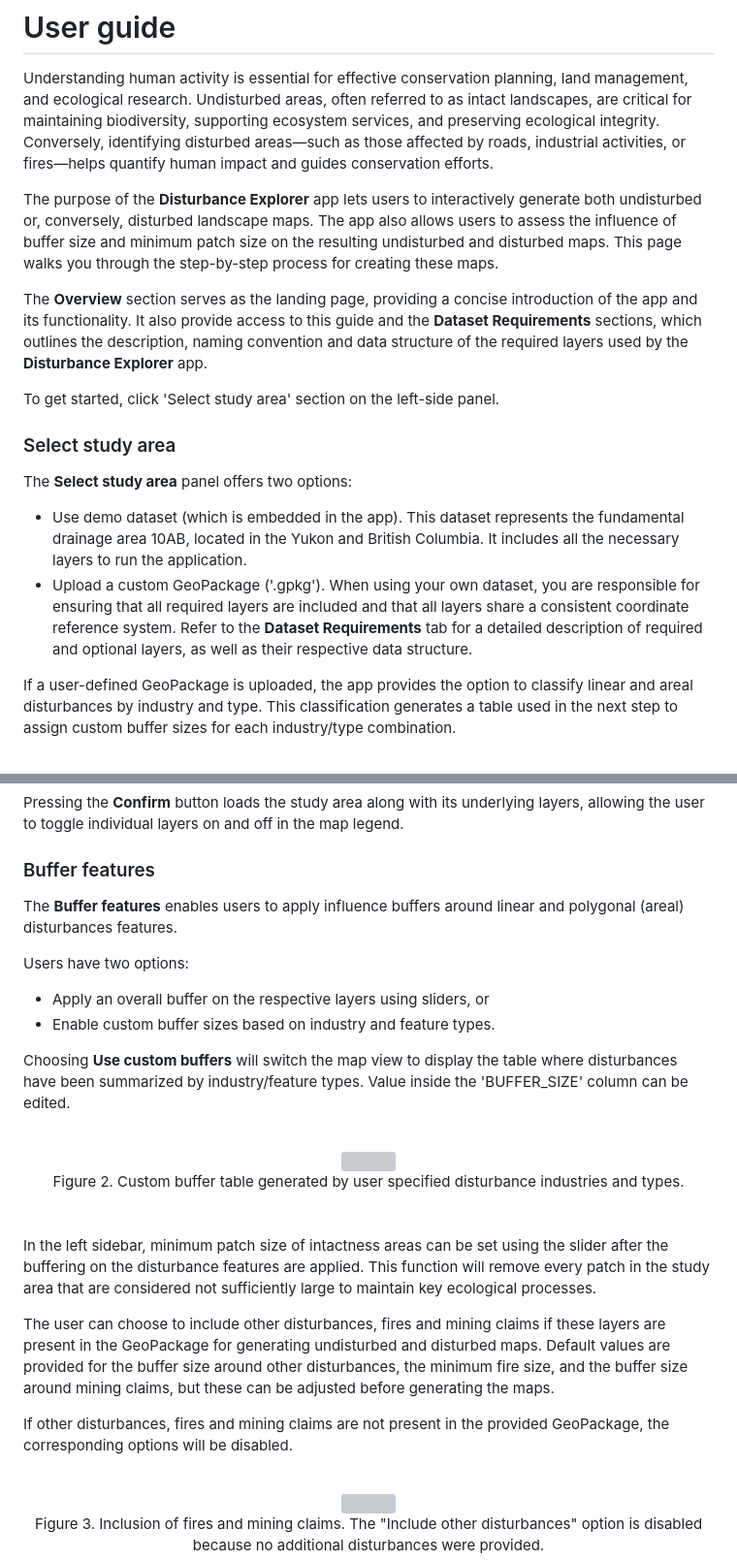
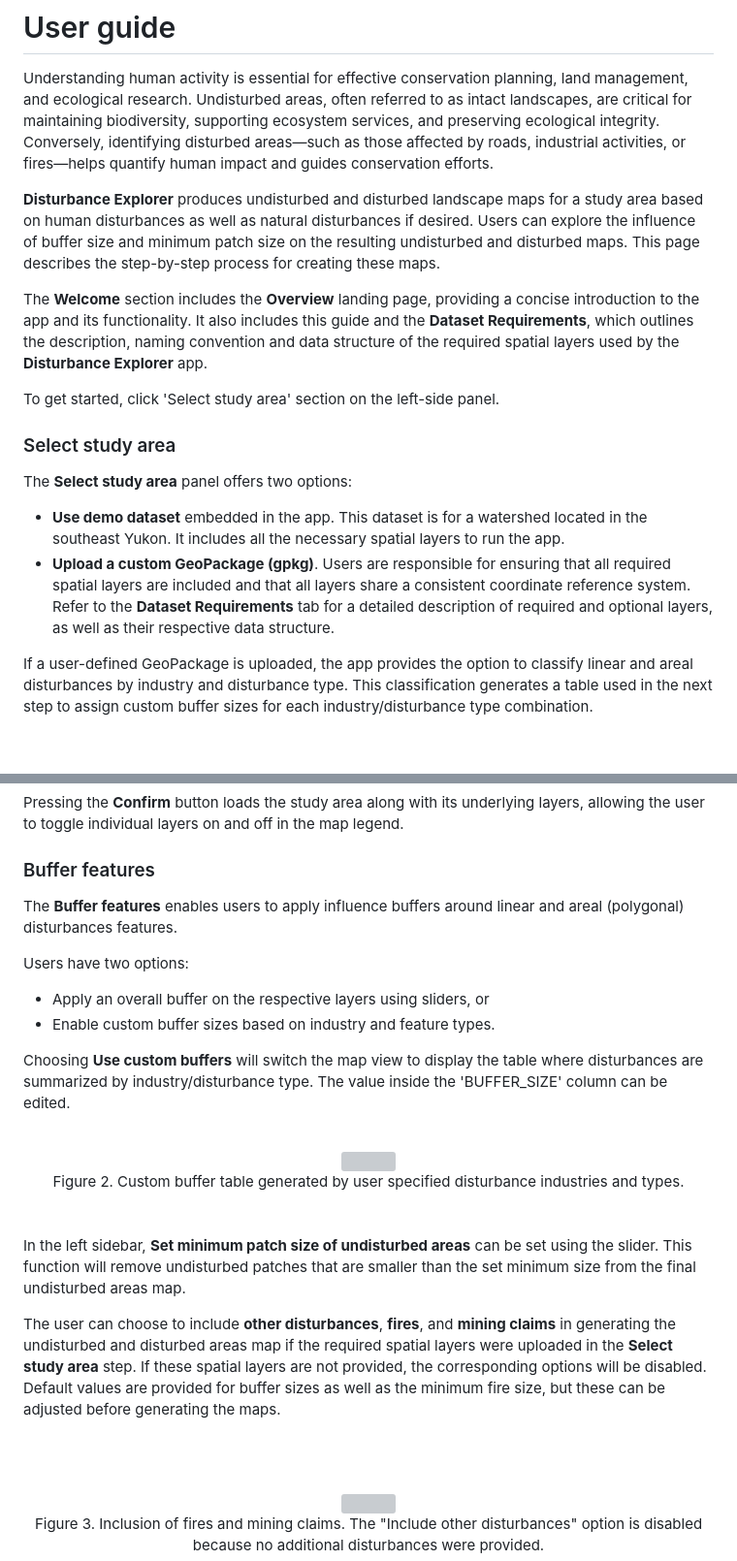
Before and after one commit to beaconsproject/disturbance_explorer, a Markdown page: docs/user_guide.md, 2 parts joined by grey strips. Shown at 97% size. Drawn GitHub-style; grey boxes are pictures that could not be loaded.

```diff
--- a/docs/user_guide.md
+++ b/docs/user_guide.md
@@ -8,12 +8,12 @@ Understanding human activity is essential for effective conservation planning, l
 intact landscapes, are critical for maintaining biodiversity, supporting ecosystem services, and preserving ecological integrity. Conversely, identifying disturbed
 areas—such as those affected by roads, industrial activities, or fires—helps quantify human impact and guides conservation efforts.
 
-The purpose of the **Disturbance Explorer** app lets users to interactively generate both undisturbed or, conversely, disturbed landscape maps.
-The app also allows users to assess the influence of buffer size and minimum patch size on the resulting undisturbed and disturbed maps.
-This page walks you through the step-by-step process for creating these maps.
+**Disturbance Explorer** produces undisturbed and disturbed landscape maps for a study area based on human disturbances as well as natural disturbances if desired.
+Users can explore the influence of buffer size and minimum patch size on the resulting undisturbed and disturbed maps.
+This page describes the step-by-step process for creating these maps.
 
-The **Overview** section serves as the landing page, providing a concise introduction of the app and its functionality. It also provide access to this guide and the **Dataset Requirements**
-sections, which outlines the description, naming convention and data structure of the required layers used by the **Disturbance Explorer** app.
+The **Welcome** section includes the **Overview** landing page, providing a concise introduction to the app and its functionality. It also includes this guide and the **Dataset Requirements**,
+which outlines the description, naming convention and data structure of the required spatial layers used by the **Disturbance Explorer** app.
 
 To get started, click 'Select study area' section on the left-side panel.
 
@@ -22,12 +22,12 @@ To get started, click 'Select study area' section on the left-side panel.
 
 The **Select study area** panel offers two options:
 
-  - Use demo dataset (which is embedded in the app). This dataset represents the fundamental drainage area 10AB, located in the Yukon and British Columbia.
-  It includes all the necessary layers to run the application.
-  - Upload a custom GeoPackage ('.gpkg'). When using your own dataset, you are responsible for ensuring that all required layers are included and that all
+  - **Use demo dataset** embedded in the app. This dataset is for a watershed located in the southeast Yukon.
+  It includes all the necessary spatial layers to run the app.
+  - **Upload a custom GeoPackage (gpkg)**. Users are responsible for ensuring that all required spatial layers are included and that all
   layers share a consistent coordinate reference system. Refer to the **Dataset Requirements** tab for a detailed description of required and optional layers,
   as well as their respective data structure.
 
-If a user-defined GeoPackage is uploaded, the app provides the option to classify linear and areal disturbances by industry and type. This classification generates
-a table used in the next step to assign custom buffer sizes for each industry/type combination.
+If a user-defined GeoPackage is uploaded, the app provides the option to classify linear and areal disturbances by industry and disturbance type. This classification generates
+a table used in the next step to assign custom buffer sizes for each industry/disturbance type combination.
 <br><br>
@@ -41,26 +41,25 @@ Pressing the **Confirm** button loads the study area along with its underlying l
 
 ### Buffer features
 
-The **Buffer features** enables users to apply influence buffers around linear and polygonal (areal) disturbances features.
+The **Buffer features** enables users to apply influence buffers around linear and areal (polygonal) disturbances features.
 
 Users have two options:
 
   - Apply an overall buffer on the respective layers using sliders, or
   - Enable custom buffer sizes based on industry and feature types.
 
-Choosing **Use custom buffers** will switch the map view to display the table where disturbances have been summarized by industry/feature types. Value inside the 'BUFFER_SIZE' column can be edited.
+Choosing **Use custom buffers** will switch the map view to display the table where disturbances are summarized by industry/disturbance type. The value inside the 'BUFFER_SIZE' column can be edited.
 <br><br>
 <center><img src="pics/customBuf.png" width="600"><br>Figure 2. Custom buffer table generated by user specified disturbance industries and types.</center>
 <br><br>
 
-In the left sidebar, minimum patch size of intactness areas can be set using the slider after the buffering on the disturbance features are applied.
-This function will remove every patch in the study area that are considered not sufficiently large to maintain key ecological processes.
+In the left sidebar, **Set minimum patch size of undisturbed areas** can be set using the slider.
+This function will remove undisturbed patches that are smaller than the set minimum size from the final undisturbed areas map.
 
-The user can choose to include other disturbances, fires and mining claims if these layers are present in the GeoPackage for generating undisturbed and disturbed maps.
-Default values are provided for the buffer size around other disturbances, the minimum fire size, and the buffer size around mining claims,
-but these can be adjusted before generating the maps.
+The user can choose to include **other disturbances**, **fires**, and **mining claims** in generating the undisturbed and disturbed areas map if the required spatial layers were uploaded in the **Select study area** step.
+If these spatial layers are not provided, the corresponding options will be disabled.
+Default values are provided for buffer sizes as well as the minimum fire size, but these can be adjusted before generating the maps.
 
-If other disturbances, fires and mining claims are not present in the provided GeoPackage, the corresponding options will be disabled.
 <br><br>
 <center><img src="pics/setOptions.png" width="600"><br>Figure 3. Inclusion of fires and mining claims. The "Include other disturbances" option is disabled because no additional disturbances were provided.</center>
 <br><br>
```
Also changed, not shown: other parts of docs/user_guide.md (+1 -1 lines).
